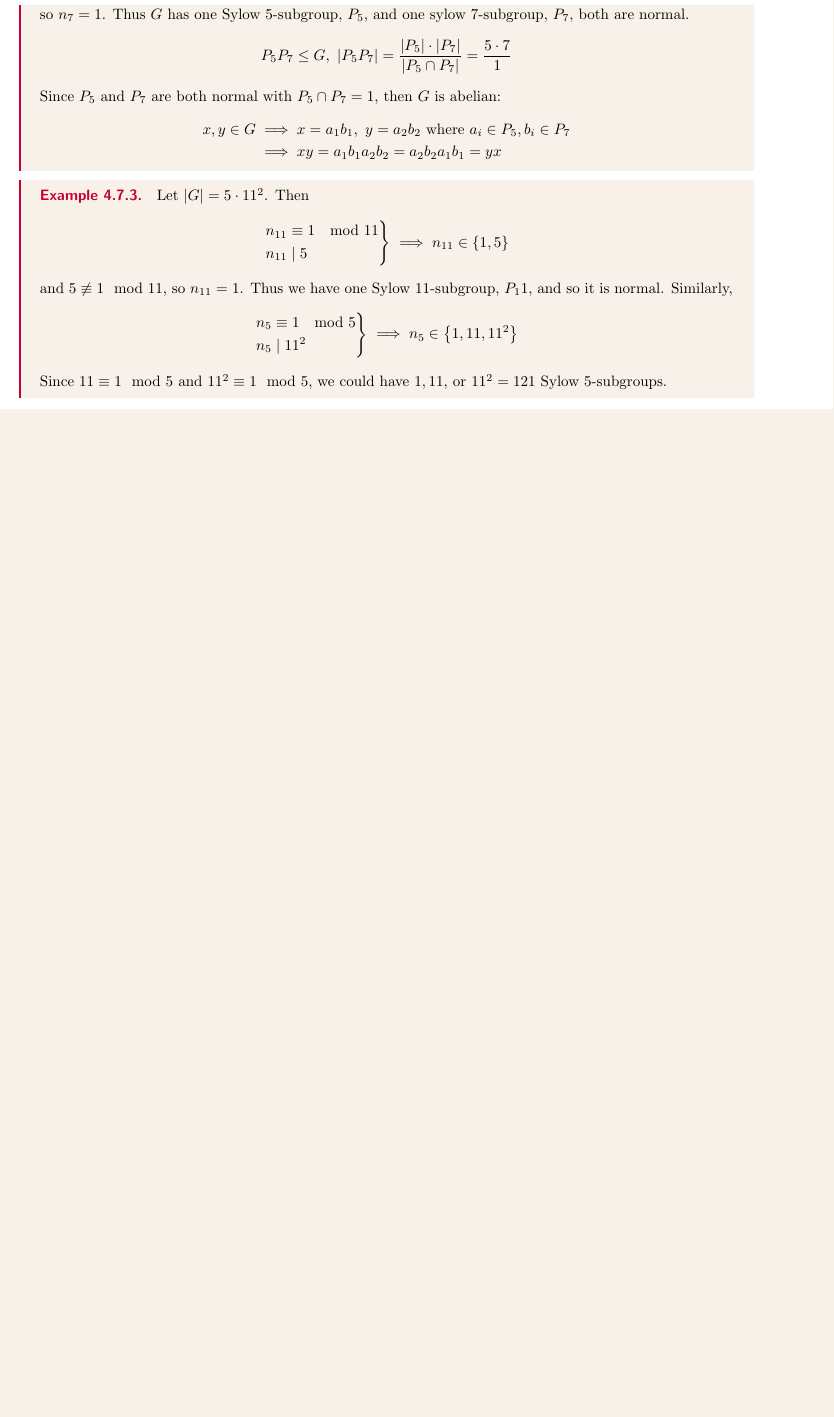
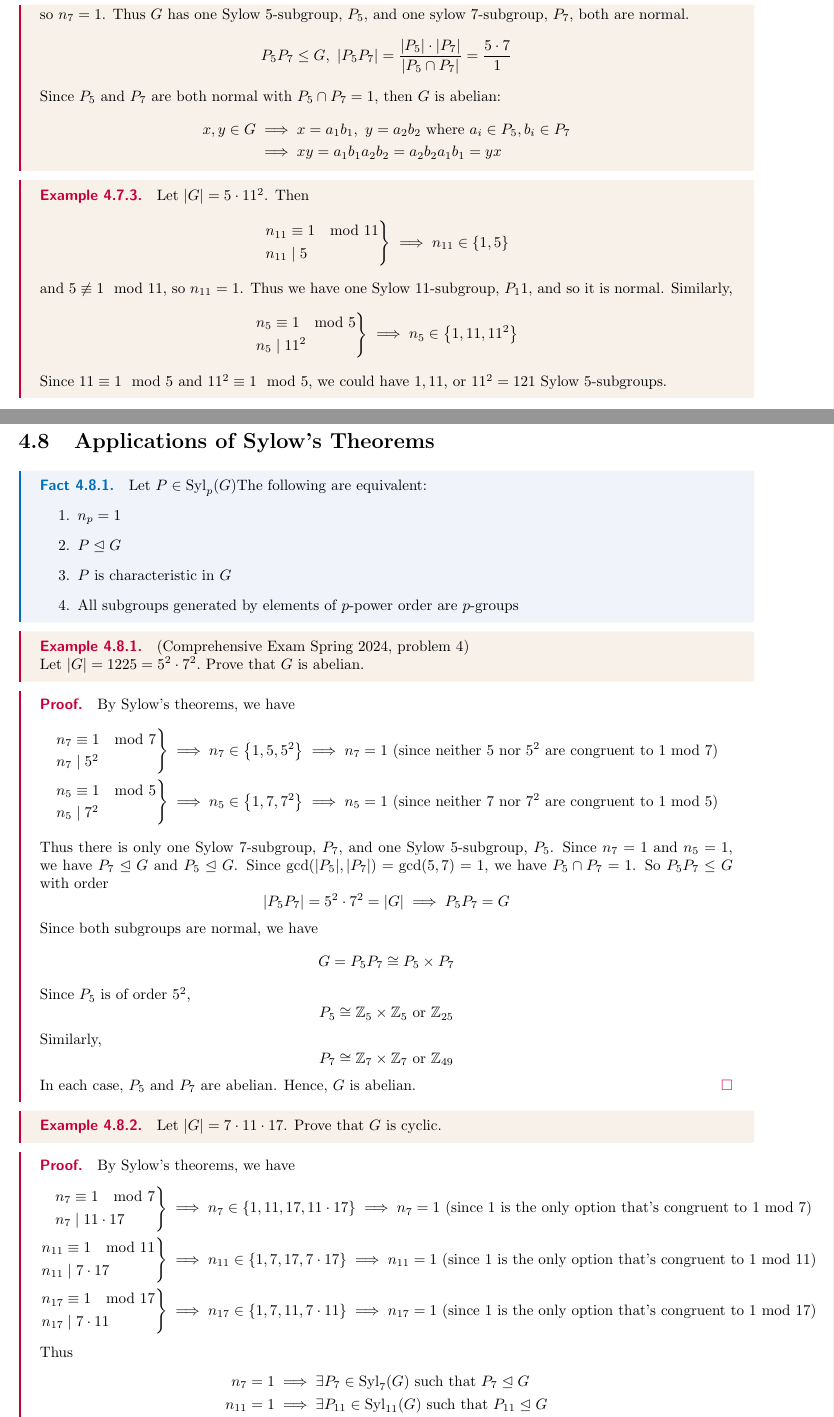
Before and after one commit to jvillarante/Grad-School-Notes, a LaTeX thesis (Math210A/main.tex, which reads Math210A/CH4/8 Applications of Sylow's Theorems.tex): part of page 58 of 58 before the commit and two parts of pages 58 and 59 of 62 after it, the two joined at a grey line, cut so that both start at the same text, the shorter picture padded with empty space. The pictures show the PDF file Math210A/main.pdf that the author committed with the source.

Commit message:
Completed section 4.8: Applications of Sylow's Theorems

```diff
--- /dev/null
+++ b/Math210A/CH4/8 Applications of Sylow's Theorems.tex
@@ -0,0 +1,82 @@
+\begin{fact}
+    Let $P \in \syl{p}{G}$The following are equivalent:
+    \begin{enumerate}
+        \item $n_p = 1$
+        \item $P \nsubgroup G$
+        \item $P$ is characteristic in $G$
+        \item All subgroups generated by elements of $p$-power order are $p$-groups
+    \end{enumerate}
+\end{fact}
+
+\begin{example}(Comprehensive Exam Spring 2024, problem 4) \leavevmode \\
+    Let $|G| = 1225 = 5^2 \cdot 7^2.$ Prove that $G$ is abelian.
+\end{example}
+
+\begin{proof}
+    By Sylow's theorems, we have
+    \begin{align*}
+        \begin{rcases*}
+            n_7 \equiv 1 \mod 7 \\
+            n_7 \mid 5^2
+        \end{rcases*} &\implies n_7 \in \set{1, 5, 5^2} \implies n_7 = 1 \text{ (since neither $5$ nor $5^2$ are congruent to $1$ mod $7$)} \\
+        \begin{rcases*}
+            n_5 \equiv 1 \mod 5 \\
+            n_5 \mid 7^2
+        \end{rcases*} &\implies n_5 \in \set{1, 7, 7^2} \implies n_5 = 1 \text{ (since neither $7$ nor $7^2$ are congruent to $1$ mod $5$)}
+    \end{align*}
+    Thus there is only one Sylow $7$-subgroup, $P_7$, and one Sylow $5$-subgroup, $P_5$. Since $n_7 = 1$ and $n_5 = 1$, we have $P_7 \nsubgroup G$ and $P_5 \nsubgroup G$. Since $\gcd(|P_5|,|P_7|) = \gcd(5,7) = 1$, we have $P_5 \cap P_7 = 1$. So $P_5P_7 \leq G$ with order
+    $$|P_5P_7| = 5^2 \cdot 7^2 = |G| \implies P_5P_7 = G$$
+    Since both subgroups are normal, we have
+    $$G = P_5P_7 \cong P_5 \times P_7$$
+    Since $P_5$ is of order $5^2$,
+    $$P_5 \cong \Z_5 \times \Z_5 \text{ or } \Z_{25}$$
+    Similarly,
+    $$P_7 \cong \Z_7 \times \Z_7 \text{ or } \Z_{49}$$
+    In each case, $P_5$ and $P_7$ are abelian. Hence, $G$ is abelian.
+    \qed
+\end{proof}
+
+\begin{example} Let $|G| = 7 \cdot 11 \cdot 17$. Prove that $G$ is cyclic.
+\end{example}
+
+\begin{proof}
+    By Sylow's theorems, we have
+    \begin{align*}
+        \begin{rcases*}
+            n_7 \equiv 1 \mod 7 \\
+            n_7 \mid 11 \cdot 17
+        \end{rcases*} &\implies n_7 \in \set{1, 11, 17, 11 \cdot 17} \implies n_7 = 1 \text{ (since 1 is the only option that's congruent to $1$ mod $7$)} \\
+        \begin{rcases*}
+            n_{11} \equiv 1 \mod 11 \\
+            n_{11} \mid 7 \cdot 17
+        \end{rcases*} &\implies n_{11} \in \set{1, 7, 17, 7 \cdot 17} \implies n_{11} = 1 \text{ (since 1 is the only option that's congruent to $1$ mod $11$)} \\
+        \begin{rcases*}
+            n_{17} \equiv 1 \mod 17 \\
+            n_{17} \mid 7 \cdot 11
+        \end{rcases*} &\implies n_{17} \in \set{1, 7, 11, 7 \cdot 11} \implies n_{17} = 1 \text{ (since 1 is the only option that's congruent to $1$ mod $17$)}
+    \end{align*}
+    Thus
+    \begin{align*}
+        n_7 = 1 &\implies \exists P_7 \in \syl{7}{G} \st P_7 \nsubgroup G \\
+        n_{11} = 1 &\implies \exists P_{11} \in \syl{11}{G} \st P_{11} \nsubgroup G \\
+        n_{17} = 1 &\implies \exists P_{17} \in \syl{17}{G} \st P_{17} \nsubgroup G
+    \end{align*}
+    Note that $\gcd(7, 11, 17) = 1$, so $P_7\cap P_{11} = 1, P_7\cap P_{17} = 1,$ and $P_{11}\cap P_{17} = 1$. Thus
+    $$P_7P_{11}P_{17} \leq G$$
+    and
+    $$|P_7P_{11}P_{17}| = 7\cdot 11 \cdot 17 = |G| \implies P_7P_{11}P_{17} = G$$
+    Since $P_7, P_{11}, P_{17} \nsubgroup G$, we know
+    $$P_7P_{11}P_{17} \cong P_7 \times P_{11} \times P_{17} \cong \Z_7 \times \Z_{11} \times \Z_{17}$$
+    Thus
+    $$G \cong \Z_7 \times \Z_{11} \times \Z_{17}$$
+    so $G$ is cyclic.
+    \qed
+\end{proof}
+
+\begin{example}
+    Let $|G| = 3 \cdot 5 \cdot 7$. Prove $G$ is not simple.
+\end{example}
+
+\begin{proof}
+    For the sake of contradiction, suppose $G$ is simple. By Sylow's theorems, we have
+    $$n_3 \in \set{1, 7}, ~n_5 \in \set{1, 21}, ~n_7 \in \set{1, 15}$$
@@ -0,0 +86,8 @@
+    \qed
+\end{proof}
+\begin{example} (Comprehensive Exam Spring 2022, problem 4) \leavevmode \\
+    Let $p$ be prime. Let $G$ be a finite group of order $m\cdot p^2$ with $m$ relatively prime to $p$. Suppose that $P$ and $Q$ are distinct Sylow $p$-subgroups of $G$ such that $|P\cap Q| \not = 1.$
+    \begin{enumerate}[(a)]
+        \item Prove that $N_G(P\cap Q)$ contains both $P$ and $Q$.
+        \item Prove that $|N_G(P\cap Q)| = m'p^2$ for some $m' \geq p+1.$
+    \end{enumerate}
@@ -0,0 +125,7 @@
+        \end{rcases*} \implies n_p \in \set{1, 1+p, 1+2p, 1+3p, ...}
+    \end{align*}
+    $P$ and $Q$ are Sylow $p$-subgroups, so $n_p \geq 2$. Thus
+    $$n_p \in \set{1+p, 1+2p, 1+3p, ...}$$
+    Thus $n_p \geq 1+p$, and since $n_p \mid m'$, we have $m' \geq n_p \geq 1+p$ as desired.
+    \qed
+\end{proof}
@@ -0,0 +138,9 @@
+            n_p \equiv 1 \mod p \\
+            n_p \mid q
+        \end{rcases*} \implies n_p \in \set{1, q}
+    \end{align*}
+    If $n_p = q$, then $q \equiv 1 \mod p \implies p | q-1$, a contradiction to our assumptions. Thus $n_p = 1$ and $P \nsubgroup G.$
+    \begin{align*}
+        \begin{rcases*}
+            n_q \equiv 1 \mod q \\
+            n_q | p
@@ -0,0 +172,19 @@
+            n_7 \equiv 1 \mod 7 \\
+            n_7 \mid 5 \cdot 2
+        \end{rcases*} &\implies n_7 = 1 \implies \exists P_7 \in \syl{7}{G} \st P_7 \nsubgroup G
+    \end{align*}
+    Since $P_5, P_7 \nsubgroup G$, we have $P_5P_7 \leq G$. Also,
+    $$\indx{G}{PQ} = 2 \implies PQ \nsubgroup G$$
+    \qed
+\end{proof}
+
+\begin{example}
+    Show that a group of order $315 = 3^2 \cdot 5 \cdot 7$ with a normal Sylow 3-subgroup has a Sylow 3-subgroup contained in the center of $G$.
+\end{example}
+
+\begin{proof}
+    Since $G$ has a normal Sylow 3-subgroup, we know that $n_3 = 1.$ Applying Sylow's theorems, we have
+    \begin{align*}
+        n_5 \in \set{1, 21} \\
+        n_7 \in \set{1, 15}
+    \end{align*}
@@ -0,0 +217,17 @@
+\end{example}
+
+\begin{proof}
+    By Sylow's theorems,
+    $$n_5 \in \set{1, 21}, ~n_7 \in \set{1, 15}$$
+    If $n_5 \not = 1$ and $n_7 \not = 1$, then there are
+    \begin{align*}
+        \text{$4 \cdot 21 = 84$ elements of order $5$} \\
+        \text{$6 \cdot 15 = 90$ elements of order $7$}
+    \end{align*}
+    So either $n_5 = 1$ or $n_7 = 1$. Thus
+    $$P_5P_7 < G$$
+    as one (or both) of $P_5$ and $P_7$ are normal. Also, $\gcd(5, 7) = 1 \implies P_5 \cap P_7 = 1$. Thus
+    $$|P_5P_7| = \dfrac{|P_5|\cdot |P_7|}{|P_5\cap P_7|} = 35$$
+    It remains to show that $P_5P_7$ is cyclic. \\
+    Notice
+    $$|P_5P_7| = 35 = 5 \cdot 7, ~5 < 7, ~5 \nmid 7 -1 = 6$$
--- a/Math210A/main.tex
+++ b/Math210A/main.tex
@@ -101,4 +101,7 @@
 \input{CH4/7 Sylow's Theorems.tex}
 \newpage
 
+\section{Applications of Sylow's Theorems}
+\input{CH4/8 Applications of Sylow's Theorems.tex}
+
 \end{document}
```
Also changed, not shown: Math210A/main.pdf, Math210A/CH4/8 Applications of Sylow's Theorems.tex (94 more changed lines), 1 other file.
